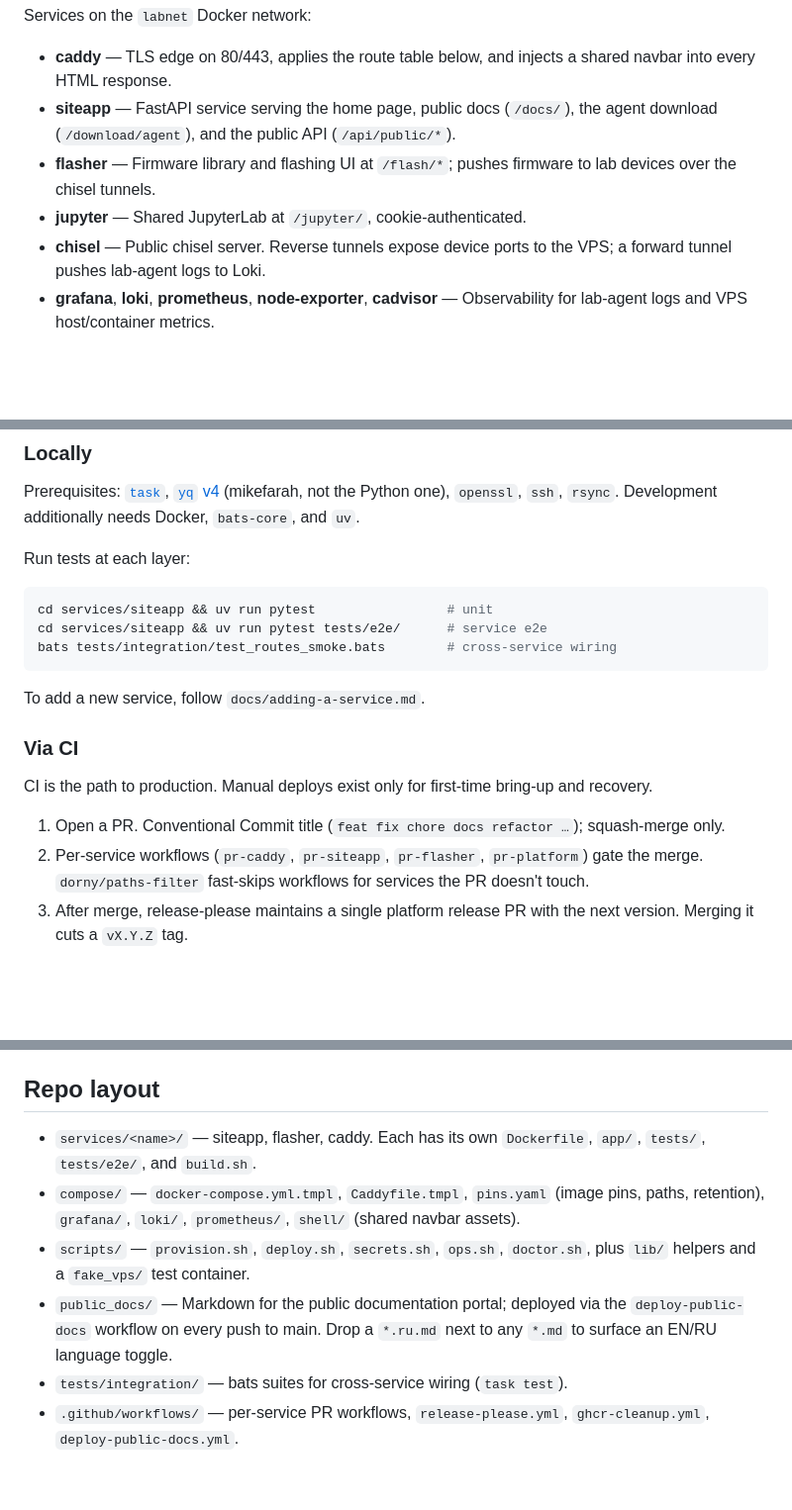
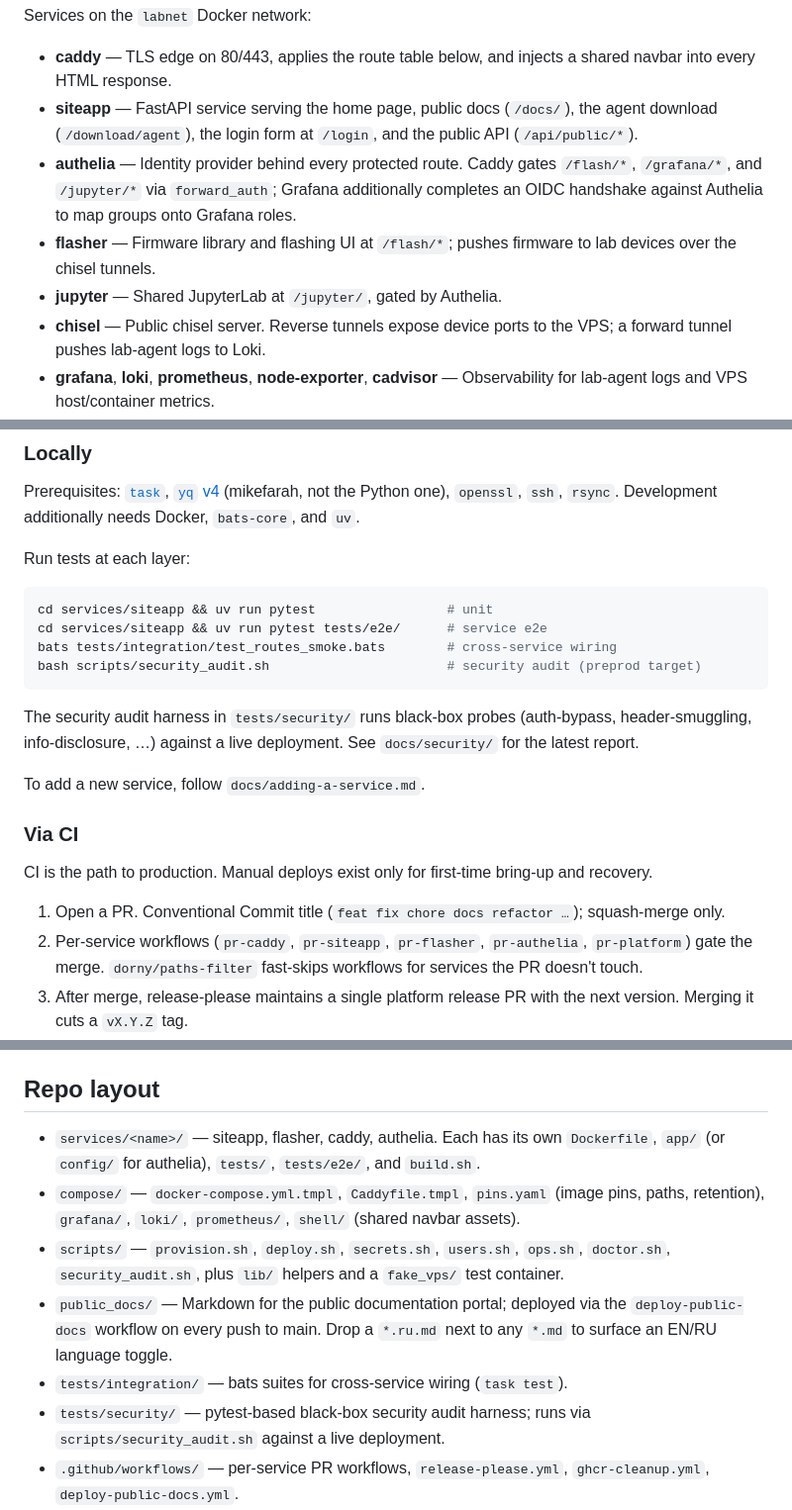
Before and after one commit to bioexperiment-lab-devices/lab-bridge, a Markdown page: README.md, 3 parts joined by grey strips. Shown at 99% size. Drawn GitHub-style; blank space fills up the shorter version.

Commit message:
docs(readme): refresh route map and service list for unified Authelia auth
Bring the README in line with the platform's current shape:
- Route map now reflects Authelia forward_auth in front of /flash, /grafana,
  /jupyter (replacing the old shared password / basic_auth / Grafana-native
  login entries), and adds the /auth/*, /login, /logout, /api/auth/* rows.
- Service inventory lists authelia as a first-class service.
- Per-service PR workflow list includes pr-authelia.
- Repo layout mentions services/authelia/, scripts/users.sh,
  scripts/security_audit.sh, and the new tests/security/ harness.

Co-Authored-By: Claude Opus 4.7 (1M context) <noreply@anthropic.com>

````diff
--- a/README.md
+++ b/README.md
@@ -39,10 +39,15 @@ Services on the `labnet` Docker network:
 - **caddy** — TLS edge on 80/443, applies the route table below, and injects a
   shared navbar into every HTML response.
 - **siteapp** — FastAPI service serving the home page, public docs (`/docs/`),
-  the agent download (`/download/agent`), and the public API (`/api/public/*`).
+  the agent download (`/download/agent`), the login form at `/login`, and the
+  public API (`/api/public/*`).
+- **authelia** — Identity provider behind every protected route. Caddy gates
+  `/flash/*`, `/grafana/*`, and `/jupyter/*` via `forward_auth`; Grafana
+  additionally completes an OIDC handshake against Authelia to map groups onto
+  Grafana roles.
 - **flasher** — Firmware library and flashing UI at `/flash/*`; pushes firmware
   to lab devices over the chisel tunnels.
-- **jupyter** — Shared JupyterLab at `/jupyter/`, cookie-authenticated.
+- **jupyter** — Shared JupyterLab at `/jupyter/`, gated by Authelia.
 - **chisel** — Public chisel server. Reverse tunnels expose device ports to the
   VPS; a forward tunnel pushes lab-agent logs to Loki.
 - **grafana**, **loki**, **prometheus**, **node-exporter**, **cadvisor** —
@@ -108,7 +116,12 @@ Run tests at each layer:
 cd services/siteapp && uv run pytest                 # unit
 cd services/siteapp && uv run pytest tests/e2e/      # service e2e
 bats tests/integration/test_routes_smoke.bats        # cross-service wiring
+bash scripts/security_audit.sh                       # security audit (preprod target)
 ```
+
+The security audit harness in `tests/security/` runs black-box probes
+(auth-bypass, header-smuggling, info-disclosure, …) against a live deployment.
+See `docs/security/` for the latest report.
 
 To add a new service, follow `docs/adding-a-service.md`.
 
@@ -119,9 +132,9 @@ and recovery.
 
 1. Open a PR. Conventional Commit title (`feat fix chore docs refactor …`);
    squash-merge only.
-2. Per-service workflows (`pr-caddy`, `pr-siteapp`, `pr-flasher`, `pr-platform`)
-   gate the merge. `dorny/paths-filter` fast-skips workflows for services the PR
-   doesn't touch.
+2. Per-service workflows (`pr-caddy`, `pr-siteapp`, `pr-flasher`, `pr-authelia`,
+   `pr-platform`) gate the merge. `dorny/paths-filter` fast-skips workflows for
+   services the PR doesn't touch.
 3. After merge, release-please maintains a single platform release PR with the
    next version. Merging it cuts a `vX.Y.Z` tag.
 4. The tag triggers `release-please.yml`, which builds the service images to
@@ -161,17 +174,21 @@ See [docs/adding-a-user.md](docs/adding-a-user.md). Users are managed via
 
 ## Repo layout
 
-- `services/<name>/` — siteapp, flasher, caddy. Each has its own `Dockerfile`,
-  `app/`, `tests/`, `tests/e2e/`, and `build.sh`.
+- `services/<name>/` — siteapp, flasher, caddy, authelia. Each has its own
+  `Dockerfile`, `app/` (or `config/` for authelia), `tests/`, `tests/e2e/`, and
+  `build.sh`.
 - `compose/` — `docker-compose.yml.tmpl`, `Caddyfile.tmpl`, `pins.yaml` (image
   pins, paths, retention), `grafana/`, `loki/`, `prometheus/`, `shell/` (shared
   navbar assets).
-- `scripts/` — `provision.sh`, `deploy.sh`, `secrets.sh`, `ops.sh`, `doctor.sh`,
-  plus `lib/` helpers and a `fake_vps/` test container.
+- `scripts/` — `provision.sh`, `deploy.sh`, `secrets.sh`, `users.sh`, `ops.sh`,
+  `doctor.sh`, `security_audit.sh`, plus `lib/` helpers and a `fake_vps/` test
+  container.
 - `public_docs/` — Markdown for the public documentation portal; deployed via
   the `deploy-public-docs` workflow on every push to main. Drop a `*.ru.md` next
   to any `*.md` to surface an EN/RU language toggle.
 - `tests/integration/` — bats suites for cross-service wiring (`task test`).
+- `tests/security/` — pytest-based black-box security audit harness; runs via
+  `scripts/security_audit.sh` against a live deployment.
 - `.github/workflows/` — per-service PR workflows, `release-please.yml`,
   `ghcr-cleanup.yml`, `deploy-public-docs.yml`.
 - `docs/superpowers/specs/` — design docs covering the base stack, CI/CD, the
````
Also changed, not shown: other parts of README.md (+6 -3 lines).
